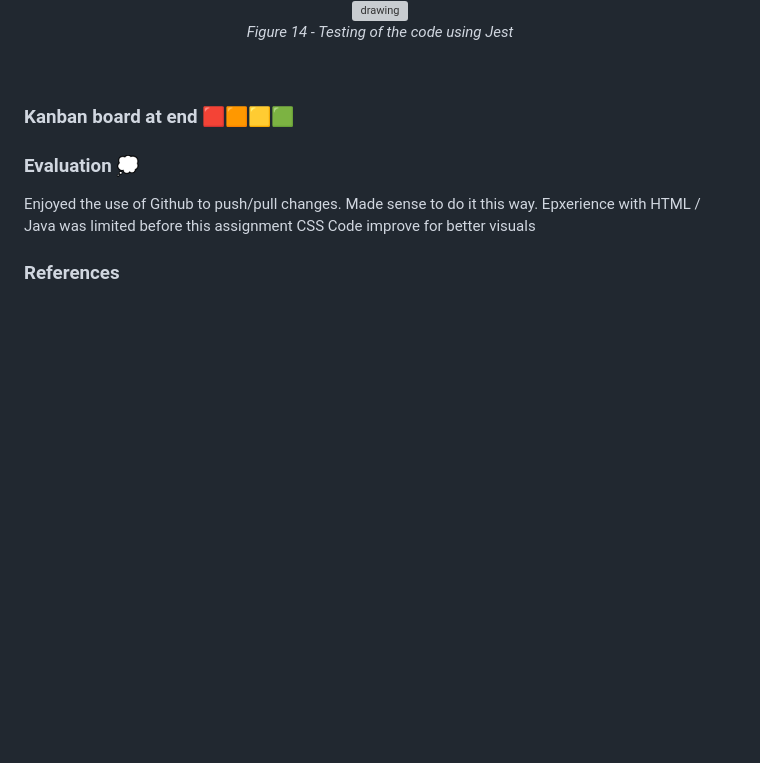
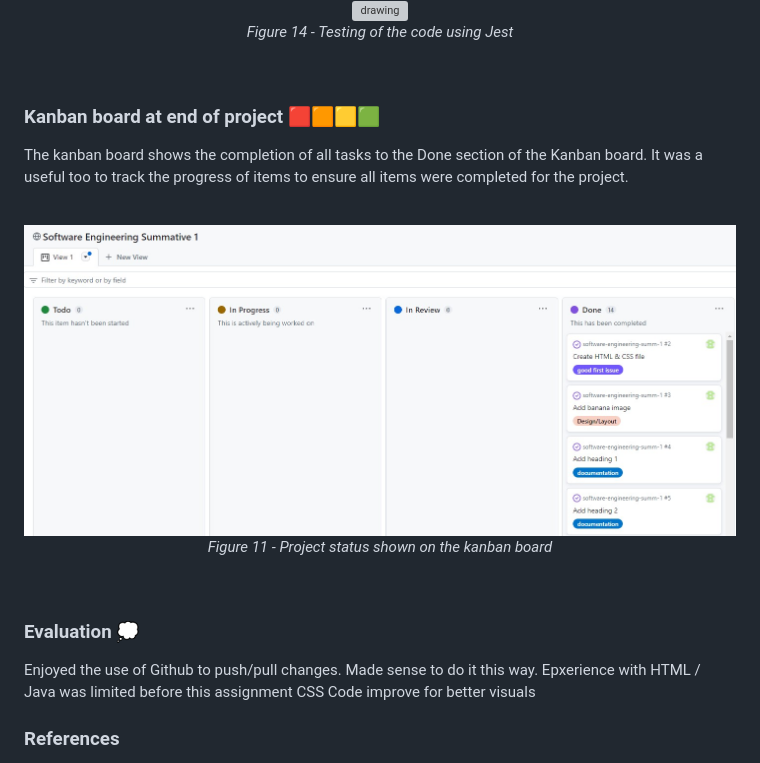
Before and after one commit to spofford999/software-engineering-summ-1, a Markdown page: README.md, the part around the change. Drawn GitHub-style; blank space fills up the shorter version; grey boxes are pictures that could not be loaded.

```diff
--- a/README.md
+++ b/README.md
@@ -173,7 +173,15 @@ Throughout this project, manual testing was constantly being used to check funct
 
 
 
-### Kanban board at end 🟥🟧🟨🟩
+### Kanban board at end of project 🟥🟧🟨🟩
+The kanban board shows the completion of all tasks to the Done section of the Kanban board. It was a useful too to track the progress of items to ensure all items were completed for the project.
+
+<br>
+<p align="center">
+  <img src="https://github.com/spofford999/software-engineering-summ-1/blob/main/images/Kanban%20end.jpg?raw=true" alt="drawing" width="1000"/> <br>
+  <em>Figure 11 - Project status shown on the kanban board</em>
+</p>
+<br>
 
 ### Evaluation 💭
 Enjoyed the use of Github to push/pull changes. Made sense to do it this way.
```
